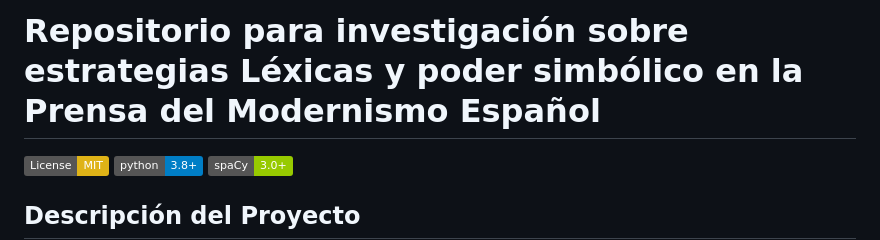
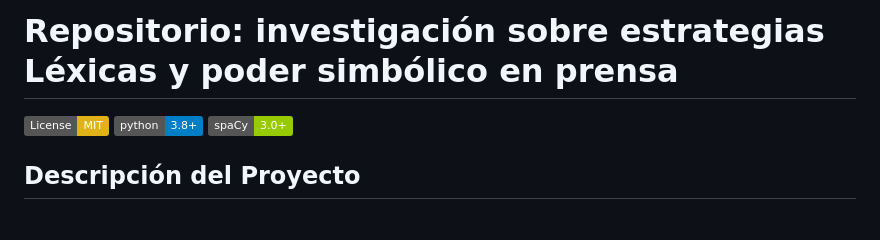
Before and after one commit to LeximusUSAL/musica-legitima-modernismo-espanol, a Markdown page: README.md, the part around the change. Drawn GitHub-style; badges without logos; blank space fills up the shorter version.

Commit message:
Update README title for clarity

```diff
--- a/README.md
+++ b/README.md
@@ -1,4 +1,4 @@
-# Repositorio para investigación sobre estrategias Léxicas y poder simbólico en la Prensa del Modernismo Español
+# Repositorio: investigación sobre estrategias Léxicas y poder simbólico en prensa
 
 [![License: MIT](https://img.shields.io/badge/License-MIT-yellow.svg)](https://opensource.org/licenses/MIT)
 [![Python 3.8+](https://img.shields.io/badge/python-3.8+-blue.svg)](https://www.python.org/downloads/)
```
